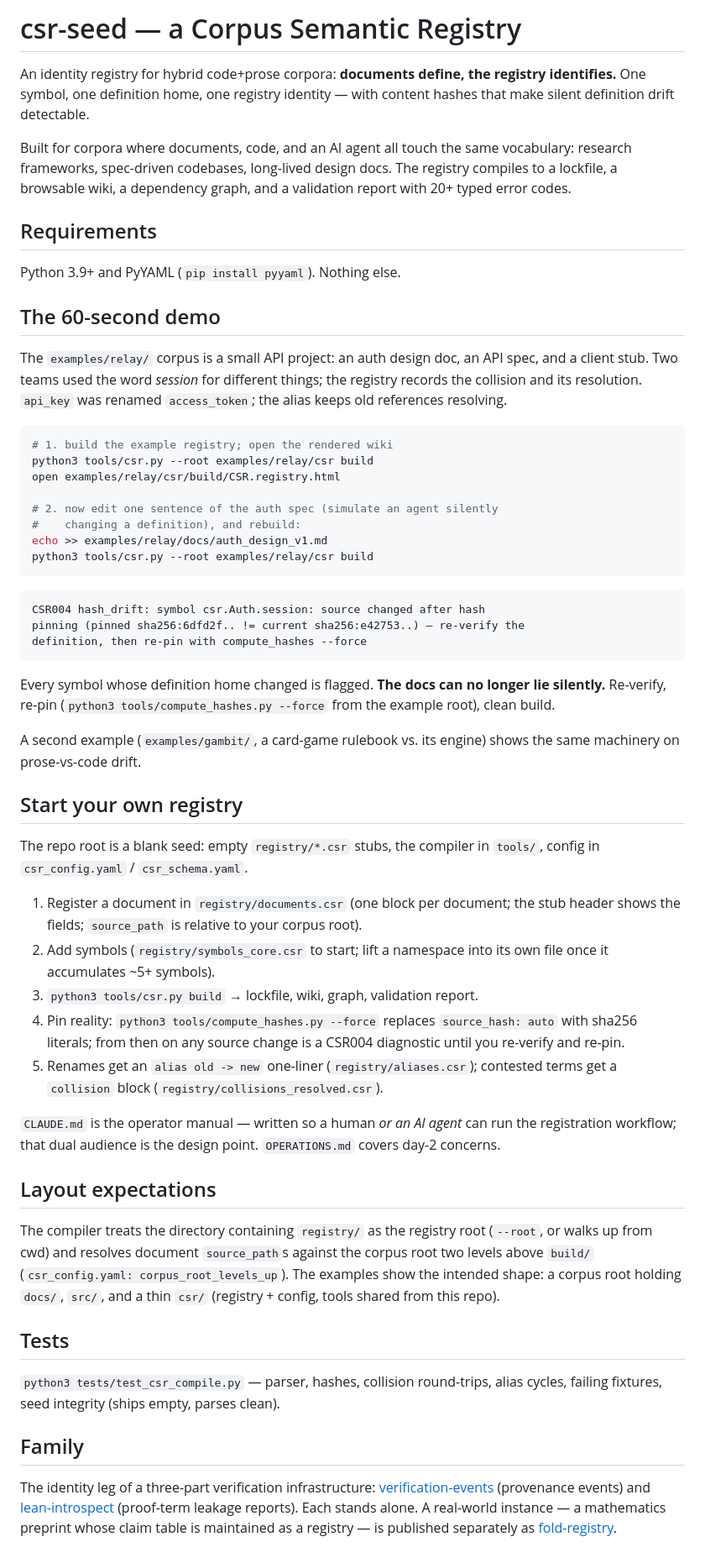
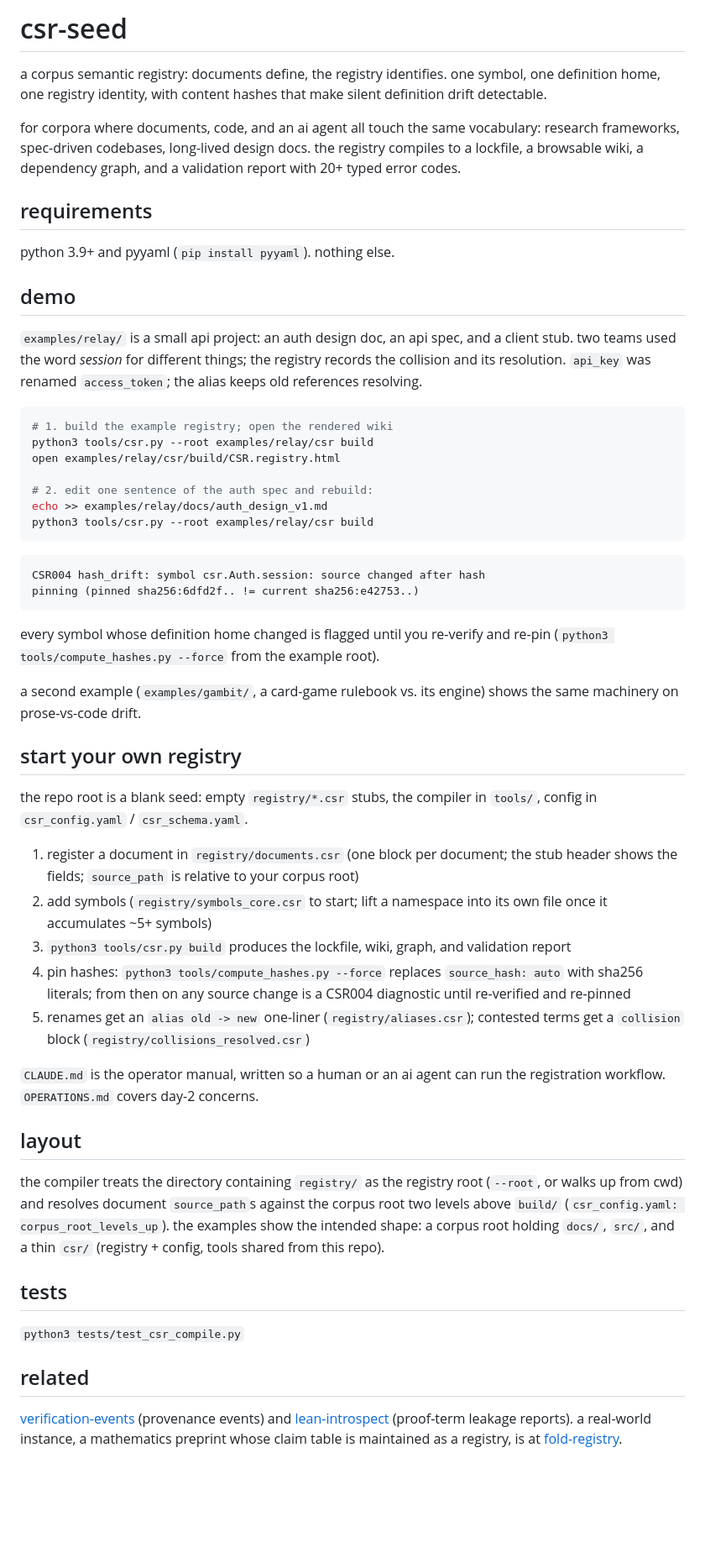
Before and after one commit to manifoldcontrol/csr-seed, a Markdown page: README.md, the part around the change. Shown at 84% size. GitHub-like rendering; blank space fills up the shorter version.

Commit message:
docs: lowercase minimal pass

````diff
--- a/README.md
+++ b/README.md
@@ -1,89 +1,56 @@
-# csr-seed — a Corpus Semantic Registry
+# csr-seed
 
-An identity registry for hybrid code+prose corpora: **documents define, the
-registry identifies.** One symbol, one definition home, one registry
-identity — with content hashes that make silent definition drift detectable.
+a corpus semantic registry: documents define, the registry identifies. one symbol, one definition home, one registry identity, with content hashes that make silent definition drift detectable.
 
-Built for corpora where documents, code, and an AI agent all touch the same
-vocabulary: research frameworks, spec-driven codebases, long-lived design
-docs. The registry compiles to a lockfile, a browsable wiki, a dependency
-graph, and a validation report with 20+ typed error codes.
+for corpora where documents, code, and an ai agent all touch the same vocabulary: research frameworks, spec-driven codebases, long-lived design docs. the registry compiles to a lockfile, a browsable wiki, a dependency graph, and a validation report with 20+ typed error codes.
 
-## Requirements
+## requirements
 
-Python 3.9+ and PyYAML (`pip install pyyaml`). Nothing else.
+python 3.9+ and pyyaml (`pip install pyyaml`). nothing else.
 
-## The 60-second demo
+## demo
 
-The `examples/relay/` corpus is a small API project: an auth design doc, an
-API spec, and a client stub. Two teams used the word *session* for different
-things; the registry records the collision and its resolution. `api_key` was
-renamed `access_token`; the alias keeps old references resolving.
+`examples/relay/` is a small api project: an auth design doc, an api spec, and a client stub. two teams used the word *session* for different things; the registry records the collision and its resolution. `api_key` was renamed `access_token`; the alias keeps old references resolving.
 
 ```bash
 # 1. build the example registry; open the rendered wiki
 python3 tools/csr.py --root examples/relay/csr build
 open examples/relay/csr/build/CSR.registry.html
 
-# 2. now edit one sentence of the auth spec (simulate an agent silently
-#    changing a definition), and rebuild:
+# 2. edit one sentence of the auth spec and rebuild:
 echo >> examples/relay/docs/auth_design_v1.md
 python3 tools/csr.py --root examples/relay/csr build
 ```
 
 ```
 CSR004 hash_drift: symbol csr.Auth.session: source changed after hash
-pinning (pinned sha256:6dfd2f.. != current sha256:e42753..) — re-verify the
-definition, then re-pin with compute_hashes --force
+pinning (pinned sha256:6dfd2f.. != current sha256:e42753..)
 ```
 
-Every symbol whose definition home changed is flagged. **The docs can no
-longer lie silently.** Re-verify, re-pin (`python3 tools/compute_hashes.py
---force` from the example root), clean build.
+every symbol whose definition home changed is flagged until you re-verify and re-pin (`python3 tools/compute_hashes.py --force` from the example root).
 
-A second example (`examples/gambit/`, a card-game rulebook vs. its engine)
-shows the same machinery on prose-vs-code drift.
+a second example (`examples/gambit/`, a card-game rulebook vs. its engine) shows the same machinery on prose-vs-code drift.
 
-## Start your own registry
+## start your own registry
 
-The repo root is a blank seed: empty `registry/*.csr` stubs, the compiler in
-`tools/`, config in `csr_config.yaml` / `csr_schema.yaml`.
+the repo root is a blank seed: empty `registry/*.csr` stubs, the compiler in `tools/`, config in `csr_config.yaml` / `csr_schema.yaml`.
 
-1. Register a document in `registry/documents.csr` (one block per document;
-   the stub header shows the fields; `source_path` is relative to your
-   corpus root).
-2. Add symbols (`registry/symbols_core.csr` to start; lift a namespace into
-   its own file once it accumulates ~5+ symbols).
-3. `python3 tools/csr.py build` → lockfile, wiki, graph, validation report.
-4. Pin reality: `python3 tools/compute_hashes.py --force` replaces
-   `source_hash: auto` with sha256 literals; from then on any source change
-   is a CSR004 diagnostic until you re-verify and re-pin.
-5. Renames get an `alias old -> new` one-liner (`registry/aliases.csr`);
-   contested terms get a `collision` block (`registry/collisions_resolved.csr`).
+1. register a document in `registry/documents.csr` (one block per document; the stub header shows the fields; `source_path` is relative to your corpus root)
+2. add symbols (`registry/symbols_core.csr` to start; lift a namespace into its own file once it accumulates ~5+ symbols)
+3. `python3 tools/csr.py build` produces the lockfile, wiki, graph, and validation report
+4. pin hashes: `python3 tools/compute_hashes.py --force` replaces `source_hash: auto` with sha256 literals; from then on any source change is a CSR004 diagnostic until re-verified and re-pinned
+5. renames get an `alias old -> new` one-liner (`registry/aliases.csr`); contested terms get a `collision` block (`registry/collisions_resolved.csr`)
 
-`CLAUDE.md` is the operator manual — written so a human *or an AI agent* can
-run the registration workflow; that dual audience is the design point.
-`OPERATIONS.md` covers day-2 concerns.
+`CLAUDE.md` is the operator manual, written so a human or an ai agent can run the registration workflow. `OPERATIONS.md` covers day-2 concerns.
 
-## Layout expectations
+## layout
 
-The compiler treats the directory containing `registry/` as the registry
-root (`--root`, or walks up from cwd) and resolves document `source_path`s
-against the corpus root two levels above `build/` (`csr_config.yaml:
-corpus_root_levels_up`). The examples show the intended shape: a corpus root
-holding `docs/`, `src/`, and a thin `csr/` (registry + config, tools shared
-from this repo).
+the compiler treats the directory containing `registry/` as the registry root (`--root`, or walks up from cwd) and resolves document `source_path`s against the corpus root two levels above `build/` (`csr_config.yaml: corpus_root_levels_up`). the examples show the intended shape: a corpus root holding `docs/`, `src/`, and a thin `csr/` (registry + config, tools shared from this repo).
 
-## Tests
+## tests
 
-`python3 tests/test_csr_compile.py` — parser, hashes, collision round-trips,
-alias cycles, failing fixtures, seed integrity (ships empty, parses clean).
+`python3 tests/test_csr_compile.py`
 
-## Family
+## related
 
-The identity leg of a three-part verification infrastructure:
-[verification-events](https://github.com/manifoldcontrol/verification-events) (provenance events) and
-[lean-introspect](https://github.com/manifoldcontrol/lean-introspect) (proof-term leakage reports). Each
-stands alone. A real-world instance — a mathematics preprint whose claim
-table is maintained as a registry — is published separately as
-[fold-registry](https://github.com/manifoldcontrol/fold-registry).
+[verification-events](https://github.com/manifoldcontrol/verification-events) (provenance events) and [lean-introspect](https://github.com/manifoldcontrol/lean-introspect) (proof-term leakage reports). a real-world instance, a mathematics preprint whose claim table is maintained as a registry, is at [fold-registry](https://github.com/manifoldcontrol/fold-registry).
````
